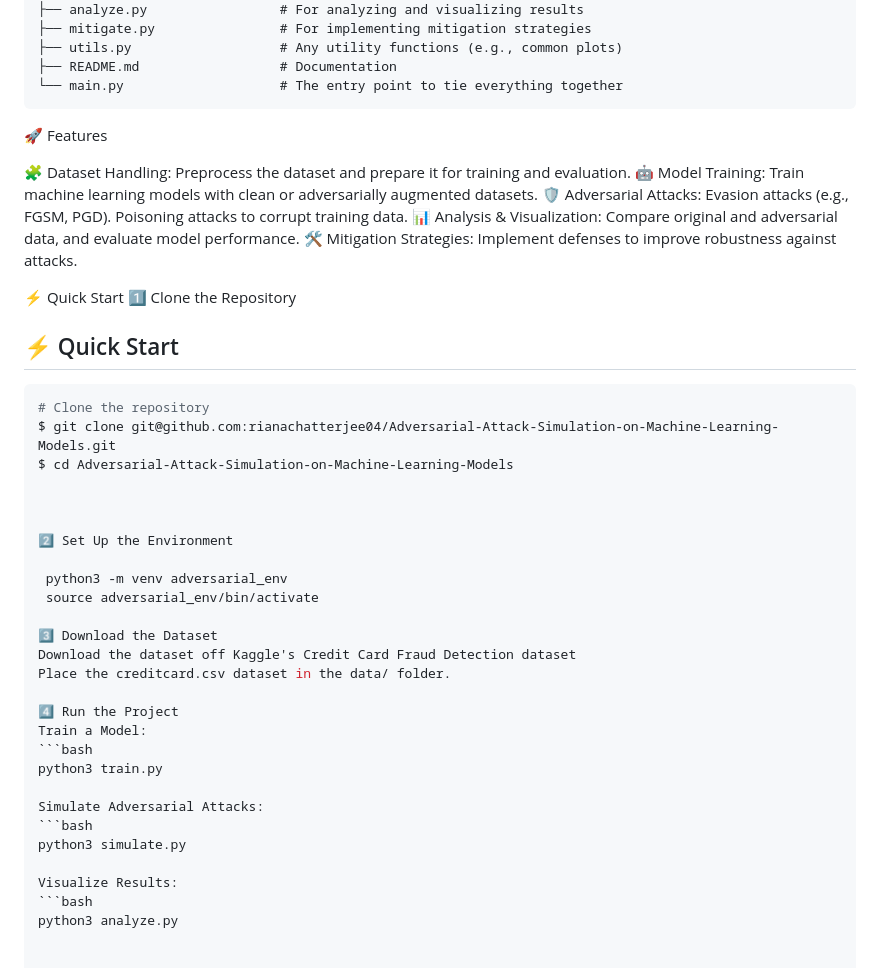
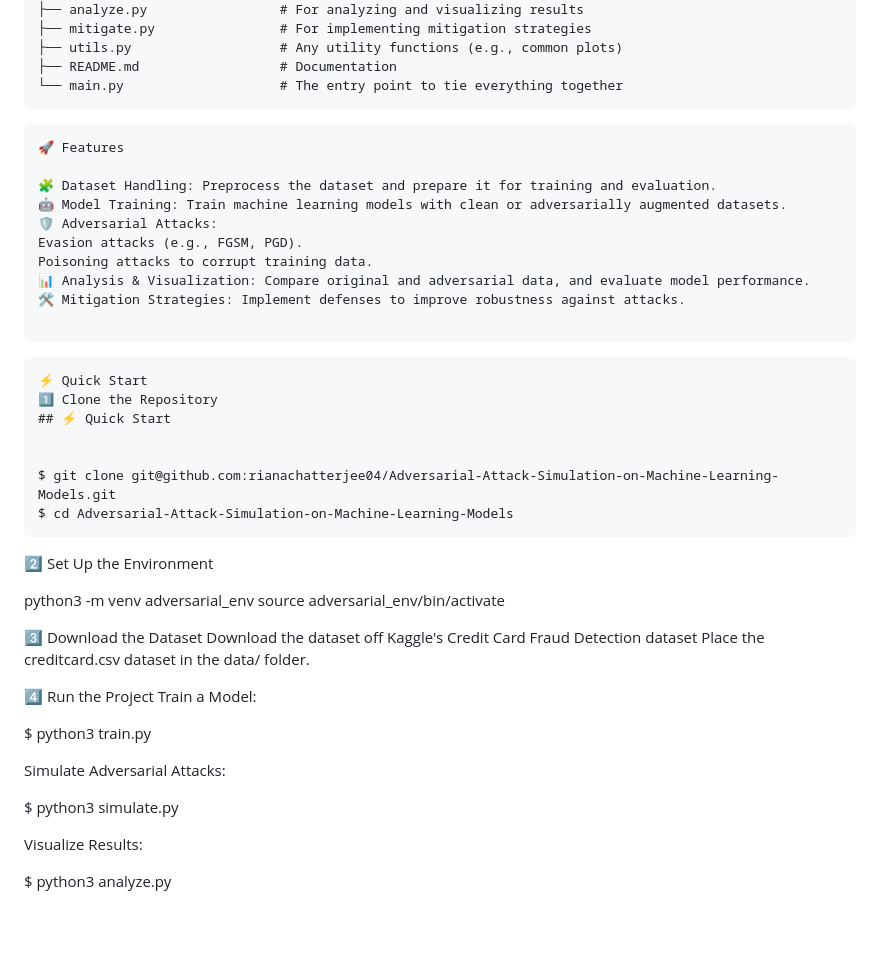
Before and after one commit to xkaper001/Data-Poisoning-LLM, a Markdown page: README.md, the part around the change. Drawn GitHub-style; blank space fills up the shorter version.

````diff
--- a/README.md
+++ b/README.md
@@ -20,6 +20,7 @@ AI_Project/
 ├── README.md                  # Documentation
 └── main.py                    # The entry point to tie everything together
 ```
+```
 🚀 Features
 
 🧩 Dataset Handling: Preprocess the dataset and prepare it for training and evaluation.
@@ -30,15 +31,16 @@ Poisoning attacks to corrupt training data.
 📊 Analysis & Visualization: Compare original and adversarial data, and evaluate model performance.
 🛠️ Mitigation Strategies: Implement defenses to improve robustness against attacks.
 
+```
+```
 ⚡ Quick Start
 1️⃣ Clone the Repository
 ## ⚡ Quick Start
 
-```bash
-# Clone the repository
+
 $ git clone git@github.com:rianachatterjee04/Adversarial-Attack-Simulation-on-Machine-Learning-Models.git
 $ cd Adversarial-Attack-Simulation-on-Machine-Learning-Models
-
+```
 
 
 2️⃣ Set Up the Environment
@@ -52,16 +54,16 @@ Place the creditcard.csv dataset in the data/ folder.
 
 4️⃣ Run the Project
 Train a Model:
-```bash
-python3 train.py
+
+$ python3 train.py
 
 Simulate Adversarial Attacks:
-```bash
-python3 simulate.py
+
+$ python3 simulate.py
 
 Visualize Results:
-```bash
-python3 analyze.py
+
+$ python3 analyze.py
 
 
 🛠️ Technologies Used
````
